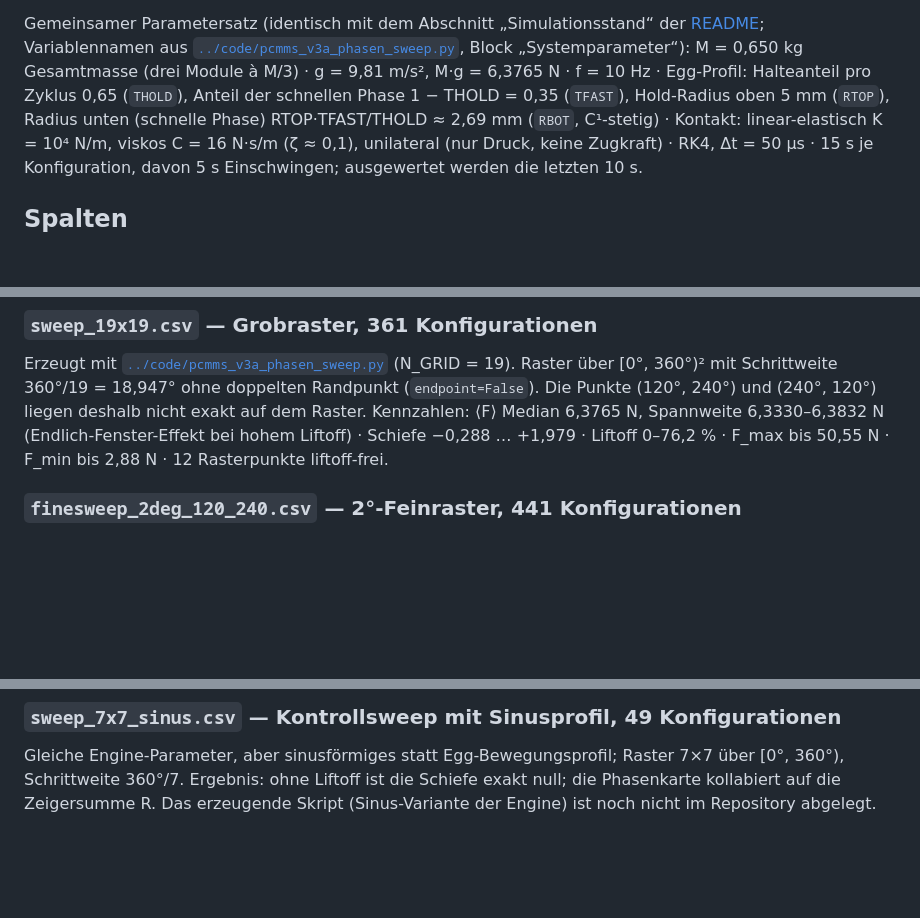
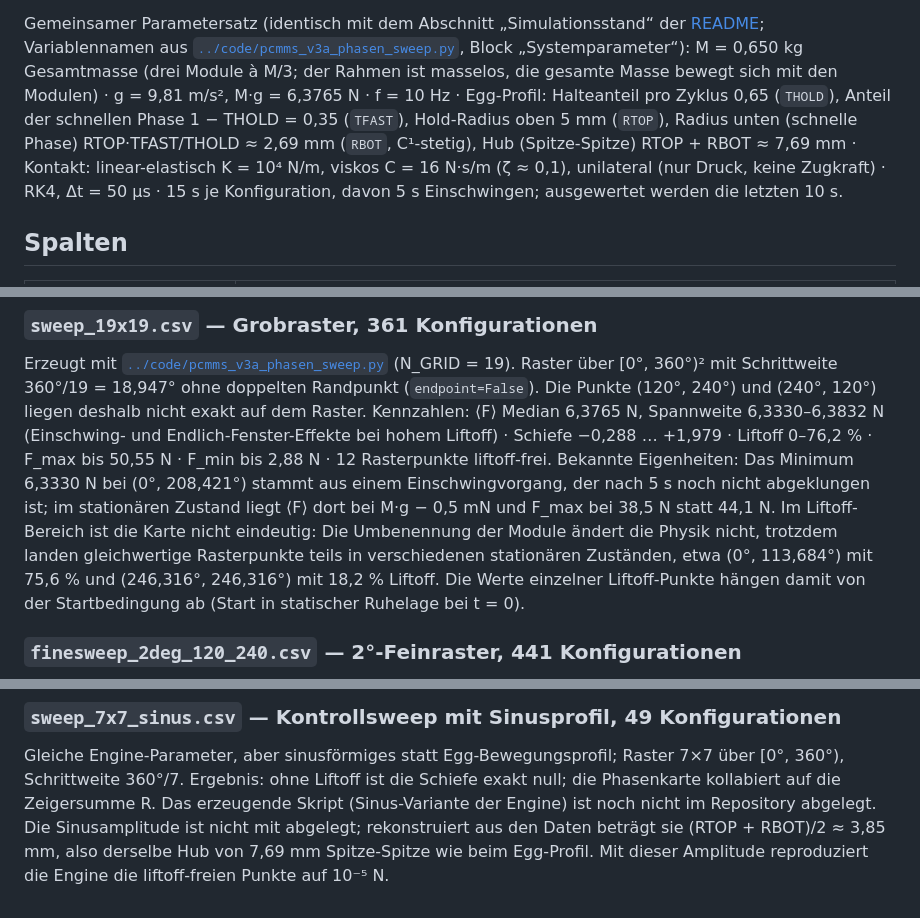
Before and after one commit to matthias-frueh/phase-controlled-multi-mass-systems, a Markdown page: data/README.md, 3 parts joined by grey strips. GitHub-like rendering; blank space fills up the shorter version.

Commit message:
README, data/README: Modellannahmen, Hub, Liftoff-Mehrdeutigkeit, Sinusamplitude
- Rahmen masselos, gesamte Masse in den Modulen; Hub RTOP + RBOT ≈ 7,69 mm.
- Spannweite von ⟨F⟩ durch Einschwing- und Endlich-Fenster-Effekte.
- Im Liftoff-Bereich landen gleichwertige Konfigurationen teils in
  verschiedenen stationären Zuständen (Beispiel aus sweep_19x19.csv).
- Sinusamplitude aus den Daten rekonstruiert: (RTOP + RBOT)/2 ≈ 3,85 mm.

Co-Authored-By: Claude Opus 5.5 <noreply@anthropic.com>
Claude-Session: https://claude.ai/code/session_018TKh1GT8uHjU66Tnz6QEkW

```diff
--- a/data/README.md
+++ b/data/README.md
@@ -12,9 +12,11 @@ ist in den CSV-Dateien nicht hinterlegt.
 
 Gemeinsamer Parametersatz (identisch mit dem Abschnitt „Simulationsstand“ der [README](../README.md);
 Variablennamen aus [`../code/pcmms_v3a_phasen_sweep.py`](../code/pcmms_v3a_phasen_sweep.py), Block „Systemparameter“):
-M = 0,650 kg Gesamtmasse (drei Module à M/3) · g = 9,81 m/s², M·g = 6,3765 N · f = 10 Hz ·
+M = 0,650 kg Gesamtmasse (drei Module à M/3; der Rahmen ist masselos, die gesamte Masse bewegt sich
+mit den Modulen) · g = 9,81 m/s², M·g = 6,3765 N · f = 10 Hz ·
 Egg-Profil: Halteanteil pro Zyklus 0,65 (`THOLD`), Anteil der schnellen Phase 1 − THOLD = 0,35 (`TFAST`),
-Hold-Radius oben 5 mm (`RTOP`), Radius unten (schnelle Phase) RTOP·TFAST/THOLD ≈ 2,69 mm (`RBOT`, C¹-stetig) ·
+Hold-Radius oben 5 mm (`RTOP`), Radius unten (schnelle Phase) RTOP·TFAST/THOLD ≈ 2,69 mm (`RBOT`, C¹-stetig),
+Hub (Spitze-Spitze) RTOP + RBOT ≈ 7,69 mm ·
 Kontakt: linear-elastisch K = 10⁴ N/m, viskos C = 16 N·s/m (ζ ≈ 0,1), unilateral (nur Druck, keine Zugkraft) ·
 RK4, Δt = 50 µs · 15 s je Konfiguration, davon 5 s Einschwingen; ausgewertet werden die letzten 10 s.
 
@@ -36,9 +38,15 @@ RK4, Δt = 50 µs · 15 s je Konfiguration, davon 5 s Einschwingen; ausgewertet
 Erzeugt mit [`../code/pcmms_v3a_phasen_sweep.py`](../code/pcmms_v3a_phasen_sweep.py) (N_GRID = 19). Raster über [0°, 360°)² mit Schrittweite
 360°/19 = 18,947° ohne doppelten Randpunkt (`endpoint=False`). Die Punkte (120°, 240°) und (240°, 120°)
 liegen deshalb nicht exakt auf dem Raster.
-Kennzahlen: ⟨F⟩ Median 6,3765 N, Spannweite 6,3330–6,3832 N (Endlich-Fenster-Effekt bei hohem Liftoff) ·
-Schiefe −0,288 … +1,979 · Liftoff 0–76,2 % · F_max bis 50,55 N · F_min bis 2,88 N · 12 Rasterpunkte
-liftoff-frei.
+Kennzahlen: ⟨F⟩ Median 6,3765 N, Spannweite 6,3330–6,3832 N (Einschwing- und Endlich-Fenster-Effekte bei
+hohem Liftoff) · Schiefe −0,288 … +1,979 · Liftoff 0–76,2 % · F_max bis 50,55 N · F_min bis 2,88 N ·
+12 Rasterpunkte liftoff-frei.
+Bekannte Eigenheiten: Das Minimum 6,3330 N bei (0°, 208,421°) stammt aus einem Einschwingvorgang, der nach 5 s
+noch nicht abgeklungen ist; im stationären Zustand liegt ⟨F⟩ dort bei M·g − 0,5 mN und F_max bei 38,5 N statt
+44,1 N. Im Liftoff-Bereich ist die Karte nicht eindeutig: Die Umbenennung der Module ändert die Physik nicht,
+trotzdem landen gleichwertige Rasterpunkte teils in verschiedenen stationären Zuständen, etwa (0°, 113,684°)
+mit 75,6 % und (246,316°, 246,316°) mit 18,2 % Liftoff. Die Werte einzelner Liftoff-Punkte hängen damit von der
+Startbedingung ab (Start in statischer Ruhelage bei t = 0).
 
 ### `finesweep_2deg_120_240.csv` — 2°-Feinraster, 441 Konfigurationen
 Erzeugt mit [`../code/finesweep.py`](../code/finesweep.py) (vektorisierte Reproduktion der Engine mit identischen Parametern,
@@ -54,3 +62,6 @@ zu kleineren φ₂ und ≈ 0,19 N je Grad zu größeren φ₂ (0,77 N bei φ₂
 Gleiche Engine-Parameter, aber sinusförmiges statt Egg-Bewegungsprofil; Raster 7×7 über [0°, 360°),
 Schrittweite 360°/7. Ergebnis: ohne Liftoff ist die Schiefe exakt null; die Phasenkarte kollabiert auf
 die Zeigersumme R. Das erzeugende Skript (Sinus-Variante der Engine) ist noch nicht im Repository abgelegt.
+Die Sinusamplitude ist nicht mit abgelegt; rekonstruiert aus den Daten beträgt sie (RTOP + RBOT)/2 ≈ 3,85 mm,
+also derselbe Hub von 7,69 mm Spitze-Spitze wie beim Egg-Profil. Mit dieser Amplitude reproduziert die Engine
+die liftoff-freien Punkte auf 10⁻⁵ N.
```
Also changed, not shown: README.md (+8 -3 lines).
